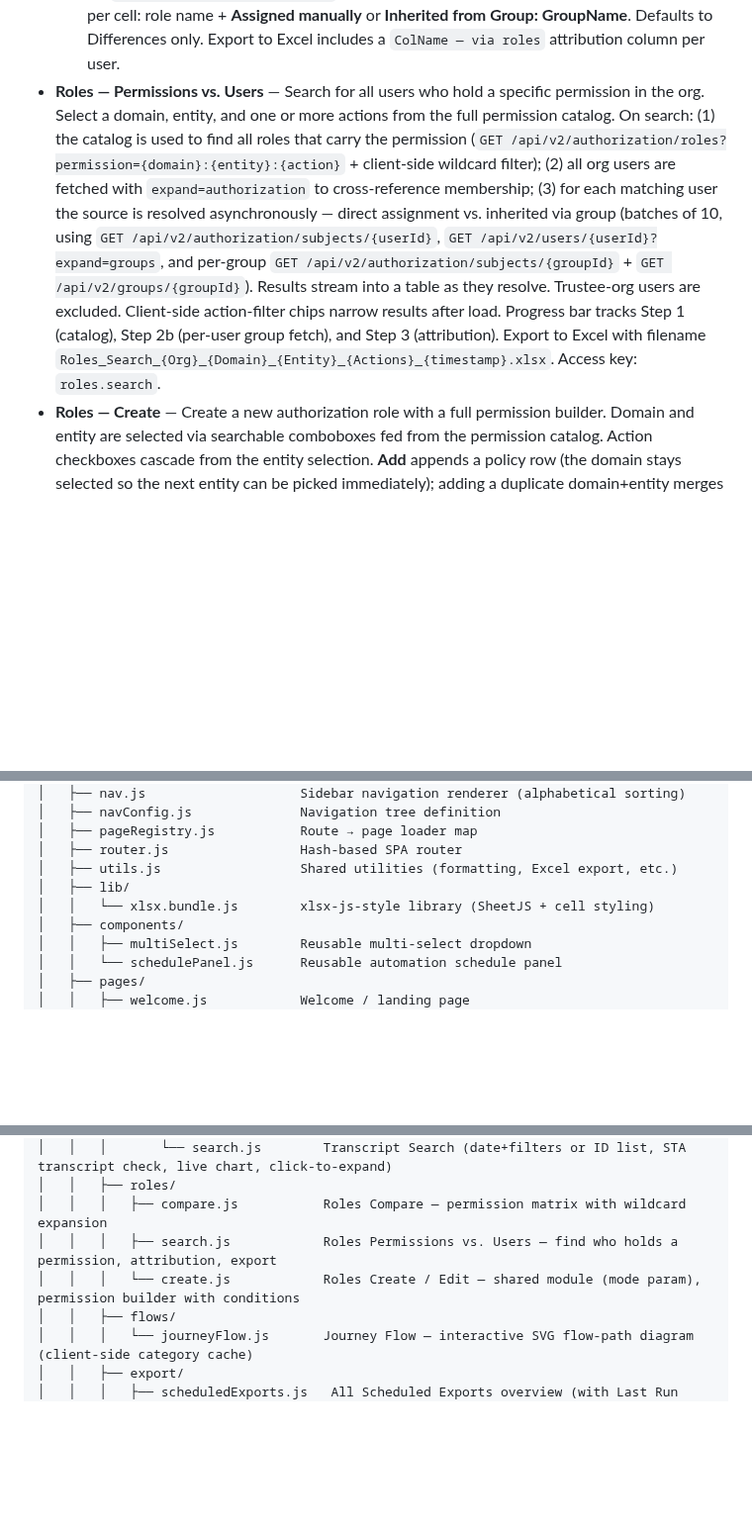
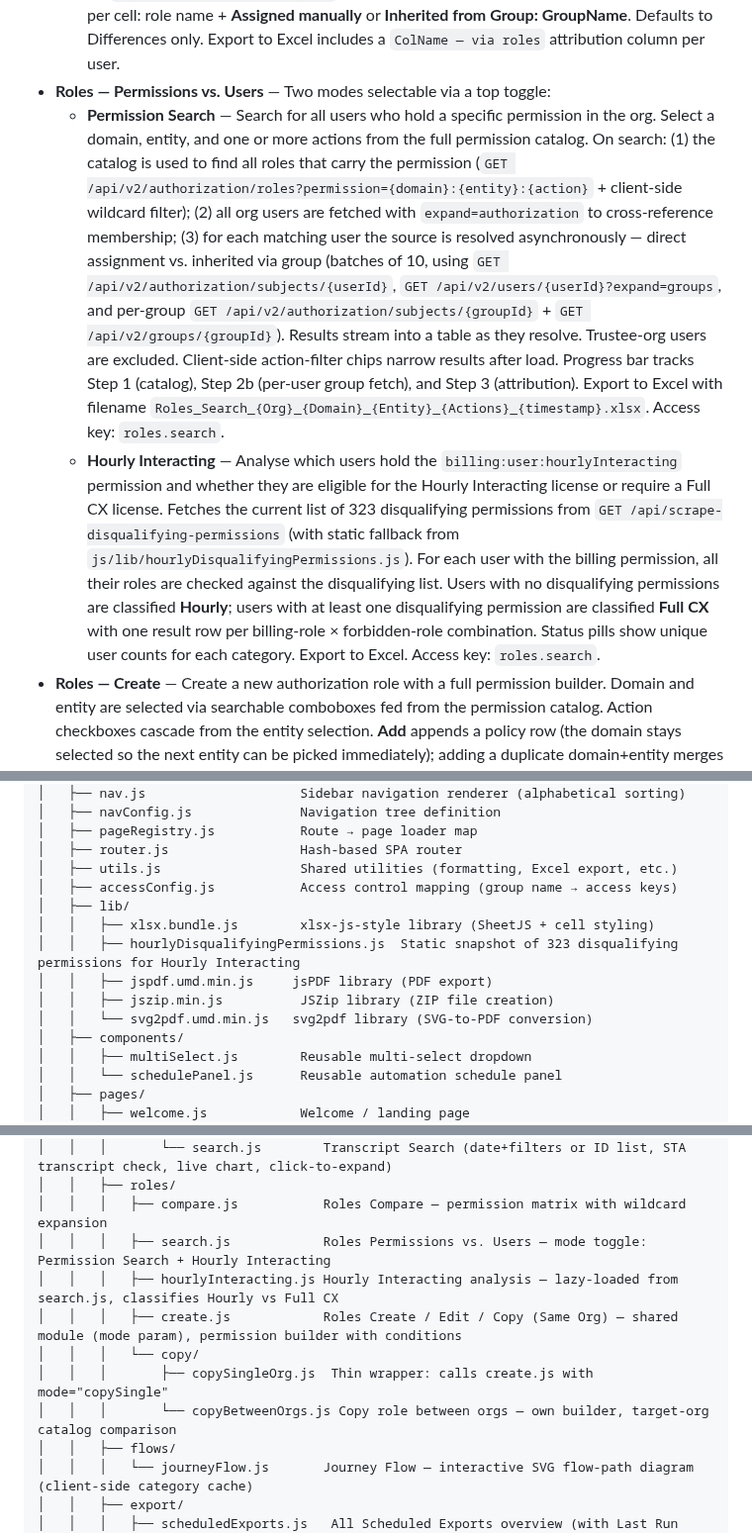
Before and after one commit to XxMasterbeasTxX/genesys-admin-app, a Markdown page: README.md, 3 parts joined by grey strips. Shown at 99% size. GitHub-like rendering; blank space fills up the shorter version.

```diff
--- a/README.md
+++ b/README.md
@@ -31,6 +31,8 @@ Internal web application for the Genesys Team to perform administrative actions
 - **Roles — Compare** — Two modes selectable via a top toggle:
   - **Compare Roles** — Compare permission policies across 2–10 roles from the same org side by side. Roles are loaded on page load; select any combination and click Compare to fetch each role's full permission set in parallel via `GET /api/v2/authorization/roles/{id}`. Wildcard permissions (`*` entity or `*` action) are automatically expanded against the full Genesys permission catalog (`GET /api/v2/authorization/permissions`). Results grouped by domain (collapsible) with a permission matrix: Entity column + one column per role showing action tags or `—`. Rows colour-coded: amber = differs, green = identical. Toggle All / Differences only, filter, expand/collapse all. Export to Excel: Domain, Entity, one column per role.
   - **Compare Users** — Compare the effective permissions of exactly 2 users. Search-as-you-type user picker (`POST /api/v2/users/search`, CONTAINS on name + email). For each user, direct role assignments are fetched via `GET /api/v2/authorization/subjects/{userId}` and group memberships via `GET /api/v2/users/{userId}?expand=groups`; each group's roles are fetched via `GET /api/v2/authorization/subjects/{groupId}` with the group name resolved via `GET /api/v2/groups/{groupId}`. Permissions are unioned per user with full attribution per cell: role name + **Assigned manually** or **Inherited from Group: GroupName**. Defaults to Differences only. Export to Excel includes a `ColName — via roles` attribution column per user.
-- **Roles — Permissions vs. Users** — Search for all users who hold a specific permission in the org. Select a domain, entity, and one or more actions from the full permission catalog. On search: (1) the catalog is used to find all roles that carry the permission (`GET /api/v2/authorization/roles?permission={domain}:{entity}:{action}` + client-side wildcard filter); (2) all org users are fetched with `expand=authorization` to cross-reference membership; (3) for each matching user the source is resolved asynchronously — direct assignment vs. inherited via group (batches of 10, using `GET /api/v2/authorization/subjects/{userId}`, `GET /api/v2/users/{userId}?expand=groups`, and per-group `GET /api/v2/authorization/subjects/{groupId}` + `GET /api/v2/groups/{groupId}`). Results stream into a table as they resolve. Trustee-org users are excluded. Client-side action-filter chips narrow results after load. Progress bar tracks Step 1 (catalog), Step 2b (per-user group fetch), and Step 3 (attribution). Export to Excel with filename `Roles_Search_{Org}_{Domain}_{Entity}_{Actions}_{timestamp}.xlsx`. Access key: `roles.search`.
+- **Roles — Permissions vs. Users** — Two modes selectable via a top toggle:
+  - **Permission Search** — Search for all users who hold a specific permission in the org. Select a domain, entity, and one or more actions from the full permission catalog. On search: (1) the catalog is used to find all roles that carry the permission (`GET /api/v2/authorization/roles?permission={domain}:{entity}:{action}` + client-side wildcard filter); (2) all org users are fetched with `expand=authorization` to cross-reference membership; (3) for each matching user the source is resolved asynchronously — direct assignment vs. inherited via group (batches of 10, using `GET /api/v2/authorization/subjects/{userId}`, `GET /api/v2/users/{userId}?expand=groups`, and per-group `GET /api/v2/authorization/subjects/{groupId}` + `GET /api/v2/groups/{groupId}`). Results stream into a table as they resolve. Trustee-org users are excluded. Client-side action-filter chips narrow results after load. Progress bar tracks Step 1 (catalog), Step 2b (per-user group fetch), and Step 3 (attribution). Export to Excel with filename `Roles_Search_{Org}_{Domain}_{Entity}_{Actions}_{timestamp}.xlsx`. Access key: `roles.search`.
+  - **Hourly Interacting** — Analyse which users hold the `billing:user:hourlyInteracting` permission and whether they are eligible for the Hourly Interacting license or require a Full CX license. Fetches the current list of 323 disqualifying permissions from `GET /api/scrape-disqualifying-permissions` (with static fallback from `js/lib/hourlyDisqualifyingPermissions.js`). For each user with the billing permission, all their roles are checked against the disqualifying list. Users with no disqualifying permissions are classified **Hourly**; users with at least one disqualifying permission are classified **Full CX** with one result row per billing-role × forbidden-role combination. Status pills show unique user counts for each category. Export to Excel. Access key: `roles.search`.
 - **Roles — Create** — Create a new authorization role with a full permission builder. Domain and entity are selected via searchable comboboxes fed from the permission catalog. Action checkboxes cascade from the entity selection. **Add** appends a policy row (the domain stays selected so the next entity can be picked immediately); adding a duplicate domain+entity merges actions. **Add All Entities** adds every entity in the selected domain at once with all their actions. Policy rows are grouped by domain under collapsible amber-labelled accordion sections (all expanded by default). Each row has an inline **✎ edit** button to modify its action set without removing and re-adding the row. For permissions where any selected action supports conditions (`allowConditions=true` in the catalog), an inline **Conditions** panel can be opened per row to configure a condition variable (QUEUE_ID, MEDIA_TYPE, SKILL_ID, or DIVISION_ID), operator (INCLUDES / EQUALS), and values (multi-select with search; queues, skills, and divisions are lazy-loaded). Submit creates a new role via `POST /api/v2/authorization/roles`. Access key: `roles.create`.
 - **Roles — Edit** — Edit an existing authorization role. A searchable combobox loads all roles in the org (`GET /api/v2/authorization/roles`). Selecting a role fetches its full `permissionPolicies` (`GET /api/v2/authorization/roles/{id}`); wildcard actions (`actionSet:["*"]`) and wildcard entities (`entityName:"*"`) are automatically expanded against the catalog so `*` never appears as a raw tag. Policies are pre-loaded into the same permission builder used by Create, with domain sections collapsed by default in edit mode. The domain stays selected after adding an entity; **Add All Entities** adds all entities for the selected domain at once. Each row has an inline **✎ edit** button to modify its action set without removing and re-adding. Conditions panels are pre-populated from `resourceConditionNode`. Save submits a full-replace `PUT /api/v2/authorization/roles/{id}`. Access key: `roles.edit`.
@@ -138,8 +140,13 @@ genesys-admin-app/
 │   ├── pageRegistry.js           Route → page loader map
 │   ├── router.js                 Hash-based SPA router
 │   ├── utils.js                  Shared utilities (formatting, Excel export, etc.)
+│   ├── accessConfig.js           Access control mapping (group name → access keys)
 │   ├── lib/
-│   │   └── xlsx.bundle.js        xlsx-js-style library (SheetJS + cell styling)
+│   │   ├── xlsx.bundle.js        xlsx-js-style library (SheetJS + cell styling)
+│   │   ├── hourlyDisqualifyingPermissions.js  Static snapshot of 323 disqualifying permissions for Hourly Interacting
+│   │   ├── jspdf.umd.min.js     jsPDF library (PDF export)
+│   │   ├── jszip.min.js          JSZip library (ZIP file creation)
+│   │   └── svg2pdf.umd.min.js   svg2pdf library (SVG-to-PDF conversion)
 │   ├── components/
 │   │   ├── multiSelect.js        Reusable multi-select dropdown
 │   │   └── schedulePanel.js      Reusable automation schedule panel
@@ -198,8 +205,12 @@ genesys-admin-app/
 │   │   │       └── search.js        Transcript Search (date+filters or ID list, STA transcript check, live chart, click-to-expand)
 │   │   ├── roles/
 │   │   │   ├── compare.js           Roles Compare — permission matrix with wildcard expansion
-│   │   │   ├── search.js            Roles Permissions vs. Users — find who holds a permission, attribution, export
-│   │   │   └── create.js            Roles Create / Edit — shared module (mode param), permission builder with conditions
+│   │   │   ├── search.js            Roles Permissions vs. Users — mode toggle: Permission Search + Hourly Interacting
+│   │   │   ├── hourlyInteracting.js Hourly Interacting analysis — lazy-loaded from search.js, classifies Hourly vs Full CX
+│   │   │   ├── create.js            Roles Create / Edit / Copy (Same Org) — shared module (mode param), permission builder with conditions
+│   │   │   └── copy/
+│   │   │       ├── copySingleOrg.js  Thin wrapper: calls create.js with mode="copySingle"
+│   │   │       └── copyBetweenOrgs.js Copy role between orgs — own builder, target-org catalog comparison
 │   │   ├── flows/
 │   │   │   └── journeyFlow.js       Journey Flow — interactive SVG flow-path diagram (client-side category cache)
 │   │   ├── export/
```
Also changed, not shown: other parts of README.md (+4 -2 lines), docs/api-reference.md (+2 -0 lines), docs/setup-guide.md (+8 -3 lines).
